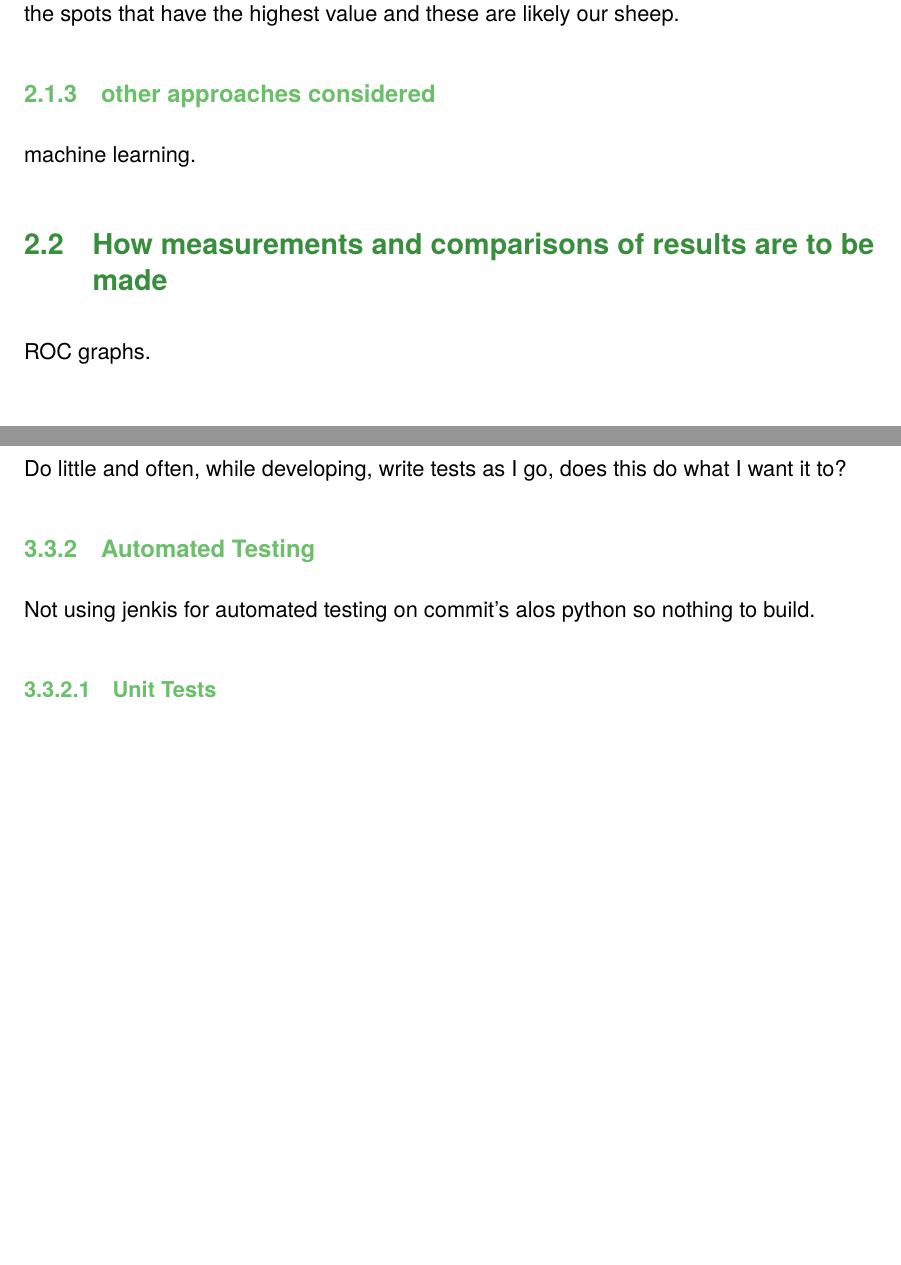
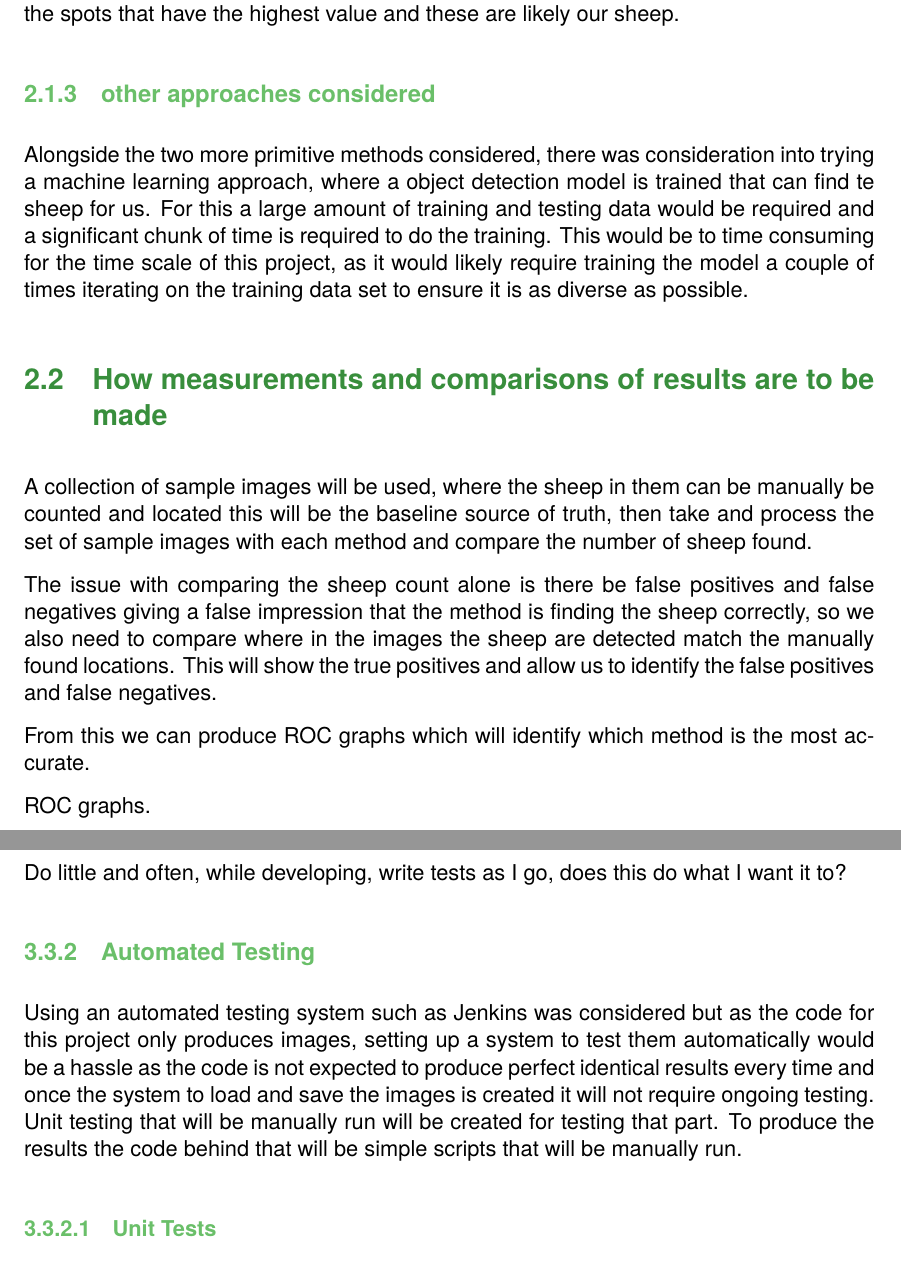
Before and after one commit to IdrisTheDragon/wherearemysheep, a LaTeX thesis (docs/Project Report/mmp-report.tex, which reads docs/Project Report/Chapters_Research/2method.tex, docs/Project Report/Chapters_Research/3software.tex): two parts of pages 16 and 18 of 29 before the commit and two parts of pages 17 and 20 of 31 after it, joined at a grey line, cut so that both start at the same text, the shorter picture padded with empty space. Compiled offline with pdfLaTeX.

Commit message:
random section machine

```diff
--- a/docs/Project Report/Chapters_Research/2method.tex
+++ b/docs/Project Report/Chapters_Research/2method.tex
@@ -59,9 +59,16 @@ The second method to be tried out is to use a template, either a sheep that we h
 
 \subsection{other approaches considered}
 
-machine learning.
+Alongside the two more primitive methods considered, there was consideration into trying a machine learning approach, where a object detection model is trained that can find te sheep for us.
+For this a large amount of training and testing data would be required and a significant chunk of time is required to do the training.
+This would be to time consuming for the time scale of this project, as it would likely require training the model a couple of times iterating on the training data set to ensure it is as diverse as possible.
 
 \section{How measurements and comparisons of results are to be made}
+A collection of sample images will be used, where the sheep in them can be manually be counted and located this will be the baseline source of truth, then take and process the set of sample images with each method and compare the number of sheep found.
+
+The issue with comparing the sheep count alone is there be false positives and false negatives giving a false impression that the method is finding the sheep correctly, so we also need to compare where in the images the sheep are detected match the manually found locations. This will show the true positives and allow us to identify the false positives and false negatives.
+
+From this we can produce ROC graphs which will identify which method is the most accurate.
 
 ROC graphs.
 
--- a/docs/Project Report/Chapters_Research/3software.tex
+++ b/docs/Project Report/Chapters_Research/3software.tex
@@ -90,8 +90,7 @@ The following sections indicate some areas you might include. Other sections may
 Do little and often, while developing, write tests as I go, does this do what I want it to?
 
 \subsection{Automated Testing}
-
-Not using jenkis for automated testing on commit's alos python so nothing to build.
+Using an automated testing system such as Jenkins was considered but as the code for this project only produces images,  setting up a system to test them automatically would be a hassle as the code is not expected to produce perfect identical results every time and once the system to load and save the images is created it will not require ongoing testing. Unit testing that will be manually run will be created for testing that part. To produce the results the code behind that will be simple scripts that will be manually run.
 
 \subsubsection{Unit Tests}
 
```
Also changed, not shown: docs/Project Report/Chapters_Research/1background.tex (+10 -6 lines). Lines whose indentation alone changed are shown as unchanged.
